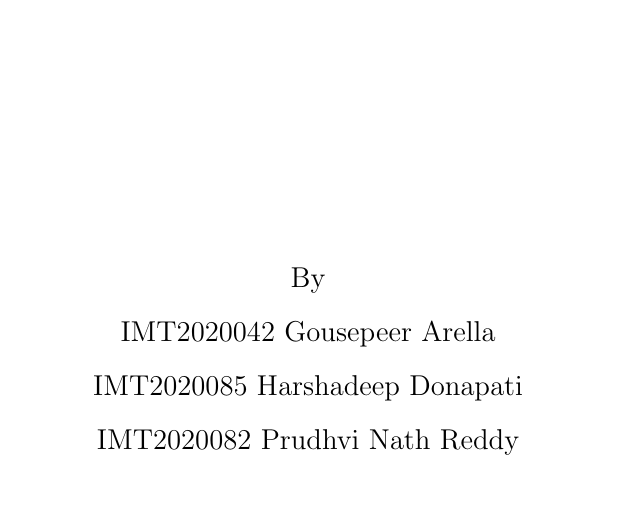
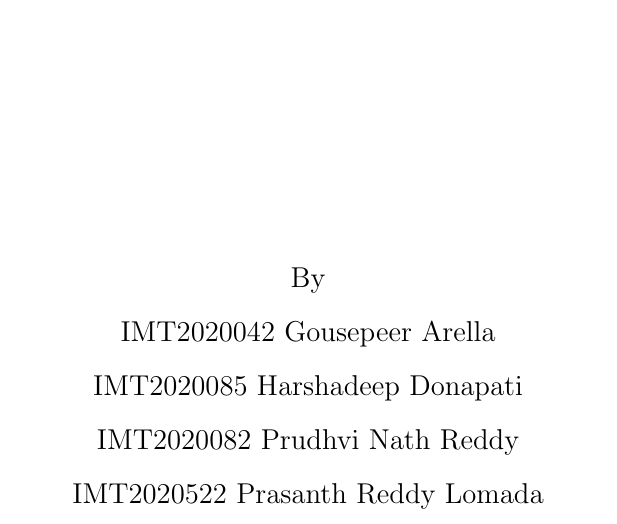
Before and after one commit to harsha-deep/BCTImplementationProject, a LaTeX document (pdf.tex): part of page 1 of 6, cut so that both start at the same text. Compiled offline with pdfLaTeX.

Commit message:
Update pdf.tex
Added Prasanth

```diff
--- a/pdf.tex
+++ b/pdf.tex
@@ -45,6 +45,7 @@ By \\
 IMT2020042 Gousepeer Arella \\
 IMT2020085 Harshadeep Donapati \\
 IMT2020082 Prudhvi Nath Reddy \\
+IMT2020522 Prasanth Reddy Lomada \\
 \end{center}
 \end{titlepage}
 
```
